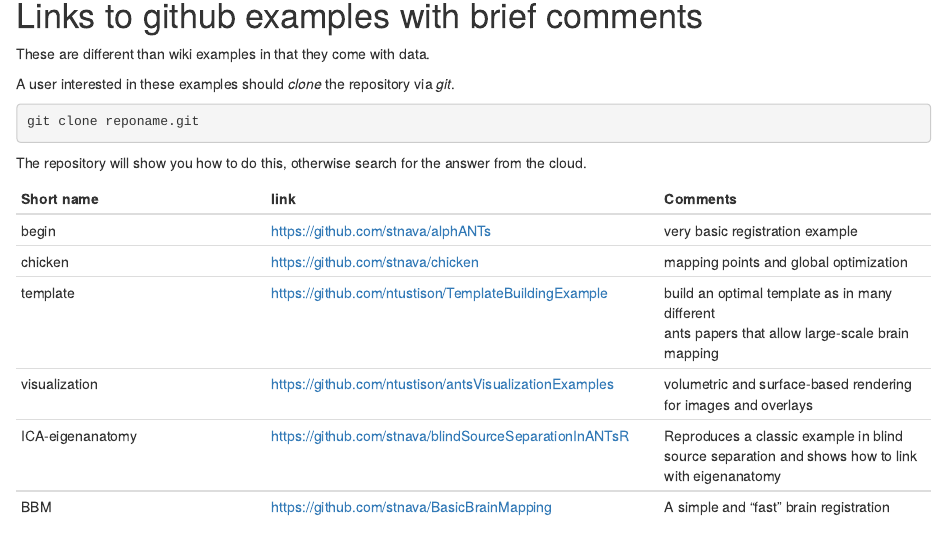
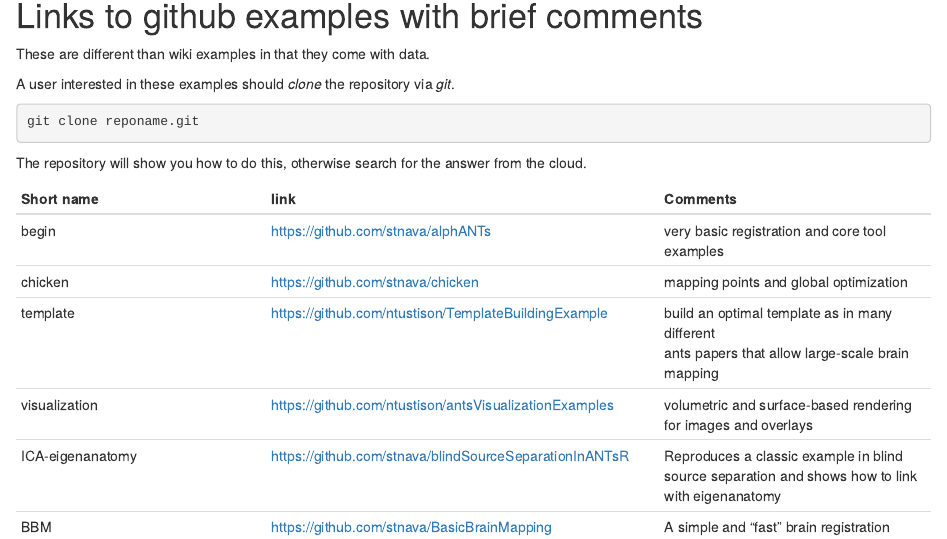
Before and after one commit to stnava/ANTsTutorial, an R Markdown document (handout/antsGithubExamples.Rmd): the page in a window 1100 px wide, from 1010 px down. Rendered offline with R 4.5, knitr and Pandoc, with nearby package versions.

Commit message:
DOC: clarify what begin is

```diff
--- a/handout/antsGithubExamples.Rmd
+++ b/handout/antsGithubExamples.Rmd
@@ -49,7 +49,7 @@ The repository will show you how to do this, otherwise search for the answer fro
 
 | Short name |  link  |   Comments |
 |---|---|---|
-| begin  | https://github.com/stnava/alphANTs |  very basic registration example  |
+| begin  | https://github.com/stnava/alphANTs |  very basic registration and core tool examples  |
 | chicken  | https://github.com/stnava/chicken  |  mapping points and global optimization  |
 | template  | https://github.com/ntustison/TemplateBuildingExample  |  build an optimal template as in many different <br> ants papers that allow large-scale brain mapping  |
 | visualization  | https://github.com/ntustison/antsVisualizationExamples | volumetric and surface-based rendering for images and overlays |
```
